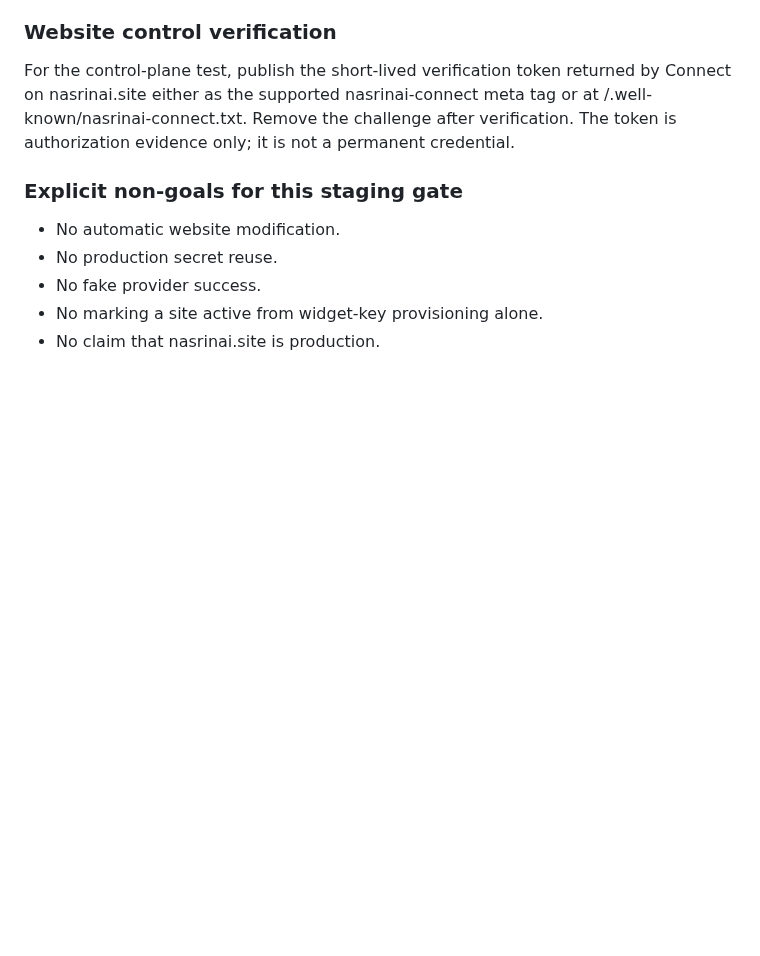
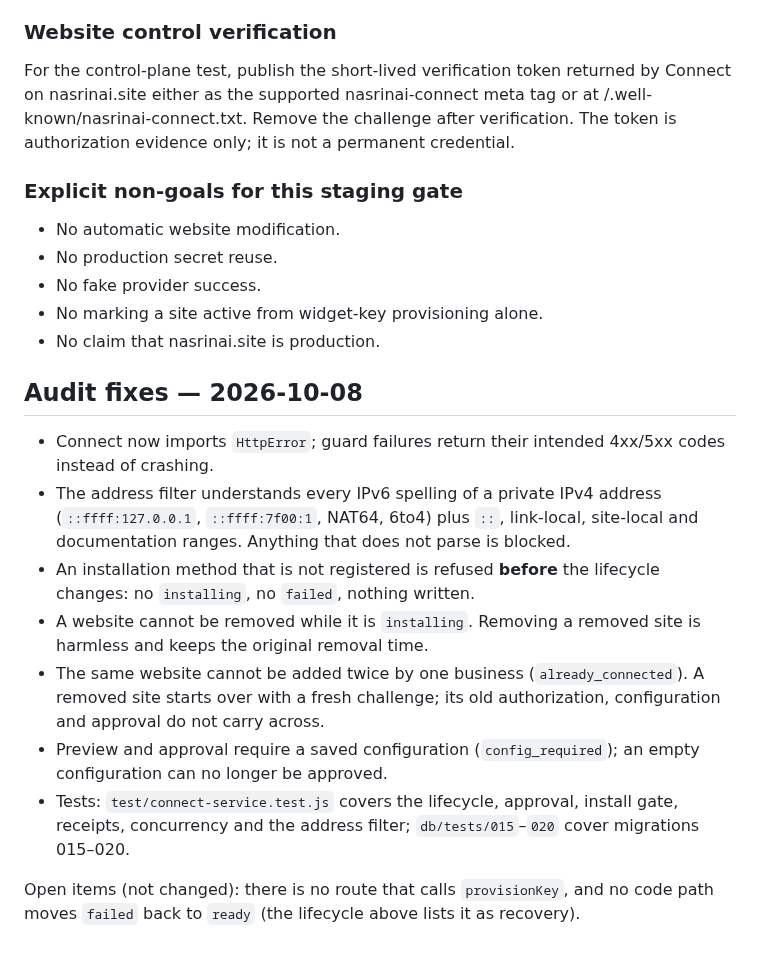
Before and after one commit to primusco20/nasrinAI, a Markdown page: docs/nasrinai-connect.md, the part around the change. Drawn GitHub-style; blank space fills up the shorter version.

```diff
--- a/docs/nasrinai-connect.md
+++ b/docs/nasrinai-connect.md
@@ -489,3 +489,15 @@ For the control-plane test, publish the short-lived verification token returned
 - No fake provider success.
 - No marking a site active from widget-key provisioning alone.
 - No claim that nasrinai.site is production.
+
+## Audit fixes — 2026-10-08
+
+- Connect now imports `HttpError`; guard failures return their intended 4xx/5xx codes instead of crashing.
+- The address filter understands every IPv6 spelling of a private IPv4 address (`::ffff:127.0.0.1`, `::ffff:7f00:1`, NAT64, 6to4) plus `::`, link-local, site-local and documentation ranges. Anything that does not parse is blocked.
+- An installation method that is not registered is refused **before** the lifecycle changes: no `installing`, no `failed`, nothing written.
+- A website cannot be removed while it is `installing`. Removing a removed site is harmless and keeps the original removal time.
+- The same website cannot be added twice by one business (`already_connected`). A removed site starts over with a fresh challenge; its old authorization, configuration and approval do not carry across.
+- Preview and approval require a saved configuration (`config_required`); an empty configuration can no longer be approved.
+- Tests: `test/connect-service.test.js` covers the lifecycle, approval, install gate, receipts, concurrency and the address filter; `db/tests/015`–`020` cover migrations 015–020.
+
+Open items (not changed): there is no route that calls `provisionKey`, and no code path moves `failed` back to `ready` (the lifecycle above lists it as recovery).
```
